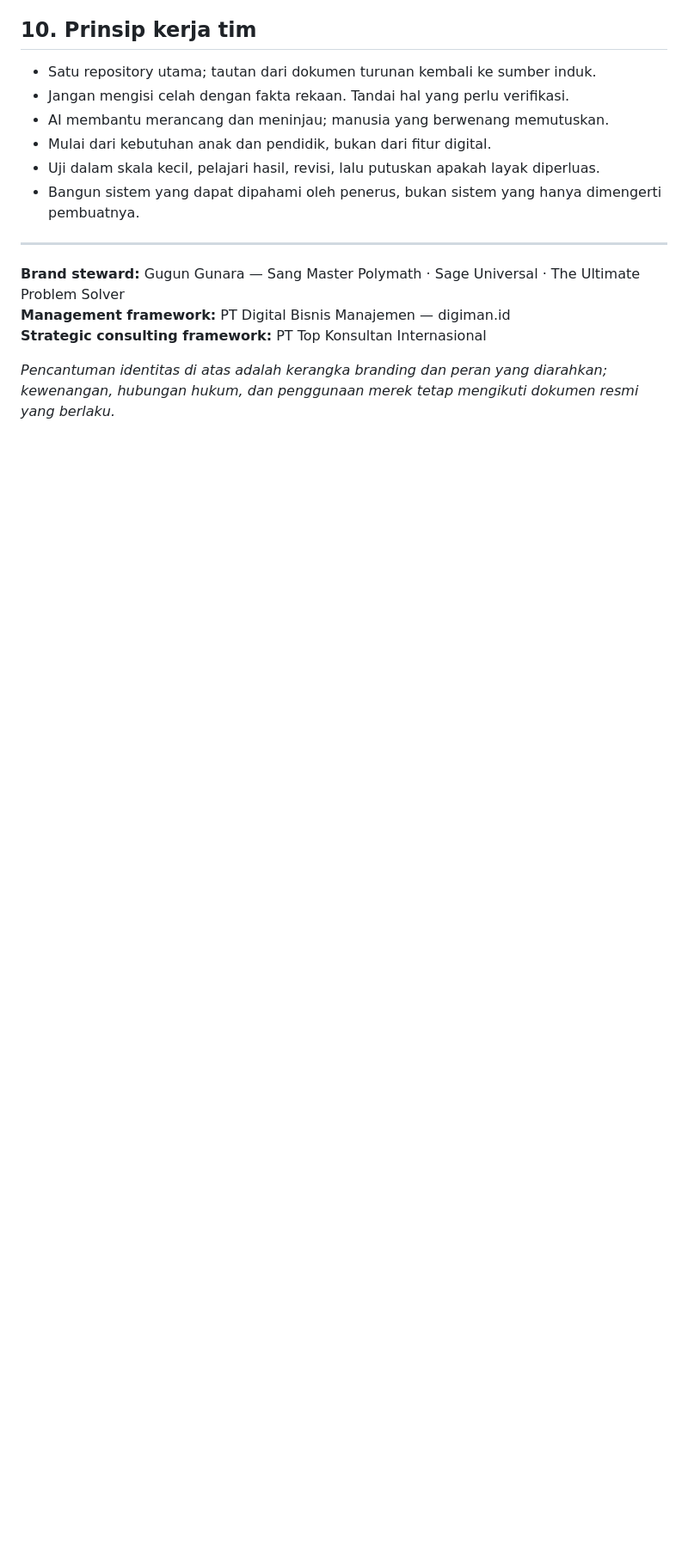
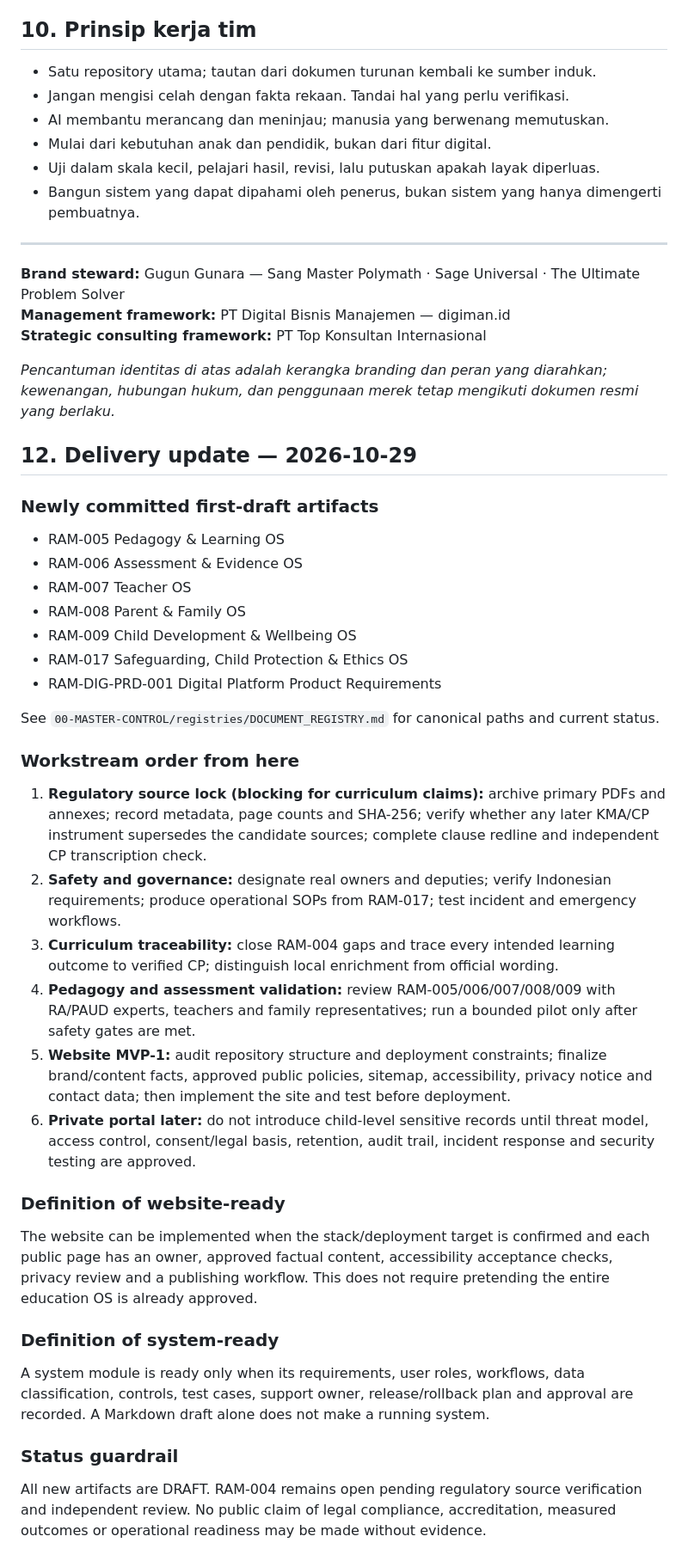
Before and after one commit to gunaracorp/ra-al-munawaroh-os, a Markdown page: MASTER_WORK_ROADMAP.md, the part around the change. Shown at 86% size. Rendered like a GitHub page; blank space fills up the shorter version.

Commit message:
docs(roadmap): update delivery sequence for OS and website build

```diff
--- a/MASTER_WORK_ROADMAP.md
+++ b/MASTER_WORK_ROADMAP.md
@@ -149,3 +149,34 @@ Setiap perubahan material harus mencatat: ID perubahan, alasan, artefak terdampa
 **Strategic consulting framework:** PT Top Konsultan Internasional
 
 *Pencantuman identitas di atas adalah kerangka branding dan peran yang diarahkan; kewenangan, hubungan hukum, dan penggunaan merek tetap mengikuti dokumen resmi yang berlaku.*
+
+
+## 12. Delivery update — 2026-10-29
+
+### Newly committed first-draft artifacts
+- RAM-005 Pedagogy & Learning OS
+- RAM-006 Assessment & Evidence OS
+- RAM-007 Teacher OS
+- RAM-008 Parent & Family OS
+- RAM-009 Child Development & Wellbeing OS
+- RAM-017 Safeguarding, Child Protection & Ethics OS
+- RAM-DIG-PRD-001 Digital Platform Product Requirements
+
+See `00-MASTER-CONTROL/registries/DOCUMENT_REGISTRY.md` for canonical paths and current status.
+
+### Workstream order from here
+1. **Regulatory source lock (blocking for curriculum claims):** archive primary PDFs and annexes; record metadata, page counts and SHA-256; verify whether any later KMA/CP instrument supersedes the candidate sources; complete clause redline and independent CP transcription check.
+2. **Safety and governance:** designate real owners and deputies; verify Indonesian requirements; produce operational SOPs from RAM-017; test incident and emergency workflows.
+3. **Curriculum traceability:** close RAM-004 gaps and trace every intended learning outcome to verified CP; distinguish local enrichment from official wording.
+4. **Pedagogy and assessment validation:** review RAM-005/006/007/008/009 with RA/PAUD experts, teachers and family representatives; run a bounded pilot only after safety gates are met.
+5. **Website MVP-1:** audit repository structure and deployment constraints; finalize brand/content facts, approved public policies, sitemap, accessibility, privacy notice and contact data; then implement the site and test before deployment.
+6. **Private portal later:** do not introduce child-level sensitive records until threat model, access control, consent/legal basis, retention, audit trail, incident response and security testing are approved.
+
+### Definition of website-ready
+The website can be implemented when the stack/deployment target is confirmed and each public page has an owner, approved factual content, accessibility acceptance checks, privacy review and a publishing workflow. This does not require pretending the entire education OS is already approved.
+
+### Definition of system-ready
+A system module is ready only when its requirements, user roles, workflows, data classification, controls, test cases, support owner, release/rollback plan and approval are recorded. A Markdown draft alone does not make a running system.
+
+### Status guardrail
+All new artifacts are DRAFT. RAM-004 remains open pending regulatory source verification and independent review. No public claim of legal compliance, accreditation, measured outcomes or operational readiness may be made without evidence.
```
